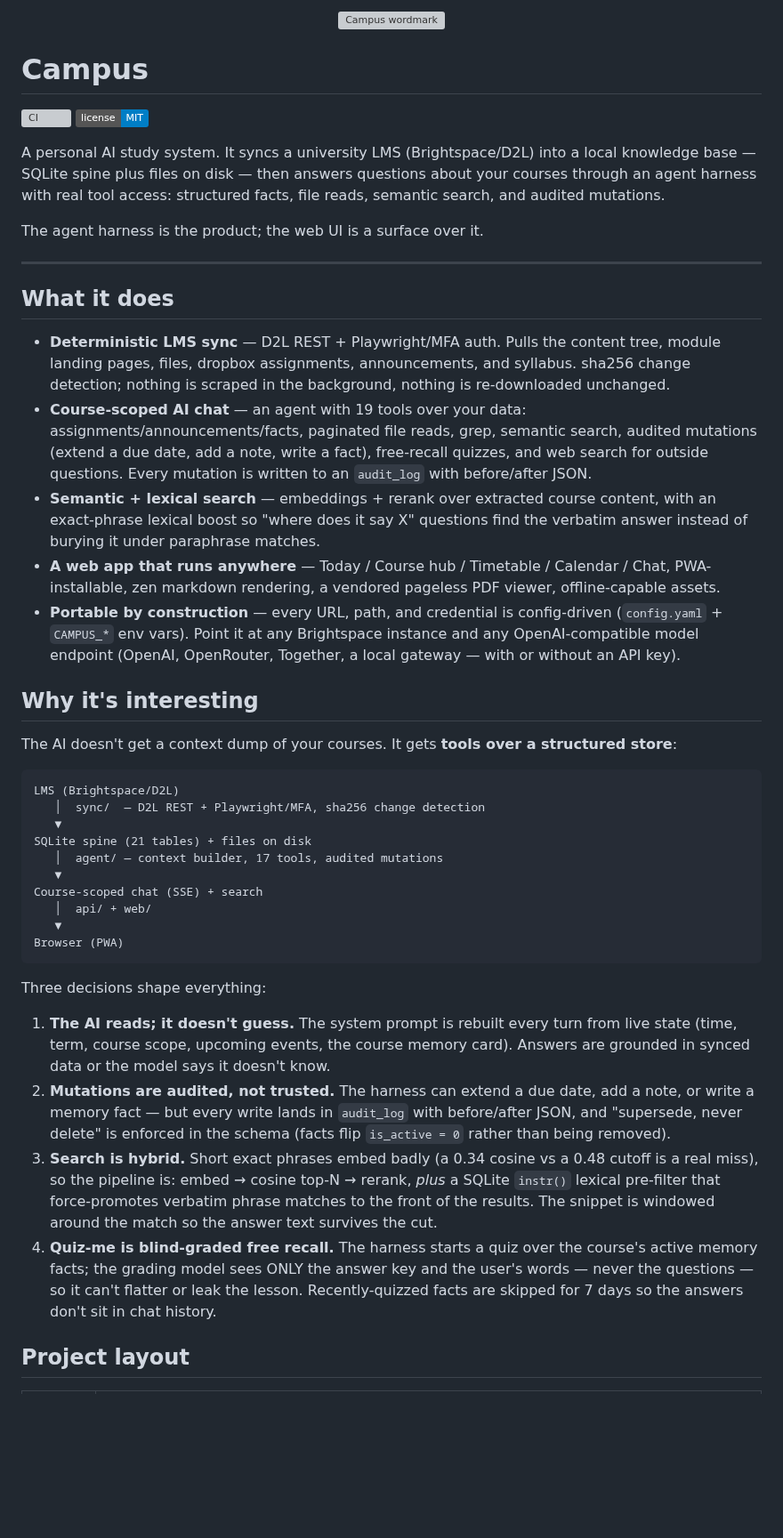
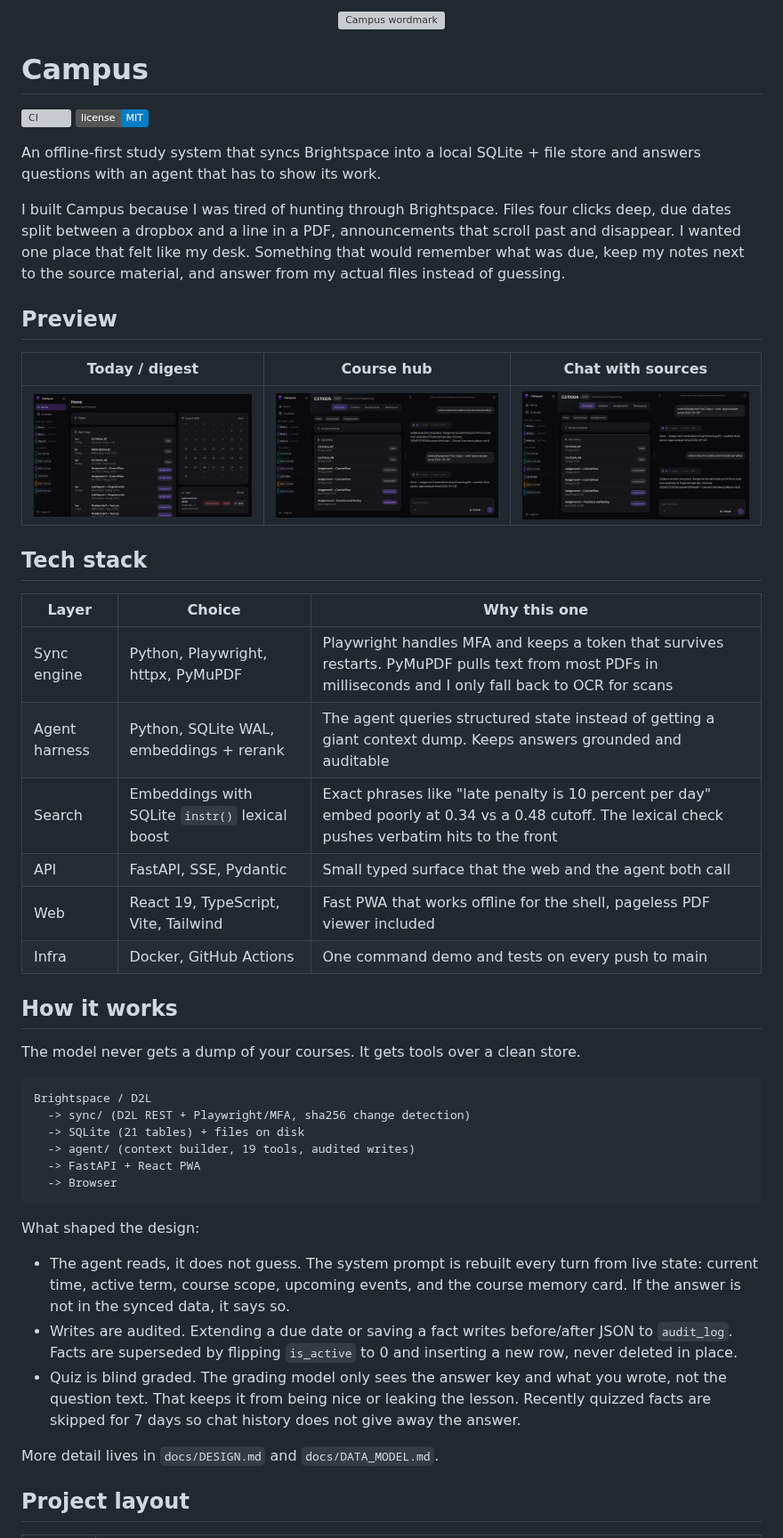
Before and after one commit to HasNate618/Campus, a Markdown page: README.md, the part around one of its changes. Shown at 89% size. GitHub-like rendering; pictures changed too: docs/images/chat-citation.png (added), docs/images/course-hub.png (added), docs/images/today.png (added); badges without logos; blank space fills up the shorter version; grey boxes are pictures that could not be loaded.

````diff
--- a/README.md
+++ b/README.md
@@ -7,78 +7,47 @@
 ![CI](https://github.com/HasNate618/Campus/actions/workflows/ci.yml/badge.svg)
 ![License: MIT](https://img.shields.io/badge/license-MIT-blue.svg)
 
-A personal AI study system. It syncs a university LMS (Brightspace/D2L) into
-a local knowledge base — SQLite spine plus files on disk — then answers
-questions about your courses through an agent harness with real tool access:
-structured facts, file reads, semantic search, and audited mutations.
+An offline-first study system that syncs Brightspace into a local SQLite + file store and answers questions with an agent that has to show its work.
 
-The agent harness is the product; the web UI is a surface over it.
+I built Campus because I was tired of hunting through Brightspace. Files four clicks deep, due dates split between a dropbox and a line in a PDF, announcements that scroll past and disappear. I wanted one place that felt like my desk. Something that would remember what was due, keep my notes next to the source material, and answer from my actual files instead of guessing.
 
----
+## Preview
 
-## What it does
+| Today / digest | Course hub | Chat with sources |
+| --- | --- | --- |
+| ![Today](docs/images/today.png) | ![Course hub](docs/images/course-hub.png) | ![Chat with citation](docs/images/chat-citation.png) |
 
-- **Deterministic LMS sync** — D2L REST + Playwright/MFA auth. Pulls the
-  content tree, module landing pages, files, dropbox assignments,
-  announcements, and syllabus. sha256 change detection; nothing is scraped
-  in the background, nothing is re-downloaded unchanged.
-- **Course-scoped AI chat** — an agent with 19 tools over your data:
-  assignments/announcements/facts, paginated file reads, grep, semantic
-  search, audited mutations (extend a due date, add a note, write a fact),
-  free-recall quizzes, and web search for outside questions. Every mutation
-  is written to an `audit_log` with before/after JSON.
-- **Semantic + lexical search** — embeddings + rerank over extracted course
-  content, with an exact-phrase lexical boost so "where does it say X"
-  questions find the verbatim answer instead of burying it under paraphrase
-  matches.
-- **A web app that runs anywhere** — Today / Course hub / Timetable /
-  Calendar / Chat, PWA-installable, zen markdown rendering, a vendored
-  pageless PDF viewer, offline-capable assets.
-- **Portable by construction** — every URL, path, and credential is
-  config-driven (`config.yaml` + `CAMPUS_*` env vars). Point it at any
-  Brightspace instance and any OpenAI-compatible model endpoint
-  (OpenAI, OpenRouter, Together, a local gateway — with or without an API
-  key).
+## Tech stack
 
-## Why it's interesting
+| Layer | Choice | Why this one |
+| --- | --- | --- |
+| Sync engine | Python, Playwright, httpx, PyMuPDF | Playwright handles MFA and keeps a token that survives restarts. PyMuPDF pulls text from most PDFs in milliseconds and I only fall back to OCR for scans |
+| Agent harness | Python, SQLite WAL, embeddings + rerank | The agent queries structured state instead of getting a giant context dump. Keeps answers grounded and auditable |
+| Search | Embeddings with SQLite `instr()` lexical boost | Exact phrases like "late penalty is 10 percent per day" embed poorly at 0.34 vs a 0.48 cutoff. The lexical check pushes verbatim hits to the front |
+| API | FastAPI, SSE, Pydantic | Small typed surface that the web and the agent both call |
+| Web | React 19, TypeScript, Vite, Tailwind | Fast PWA that works offline for the shell, pageless PDF viewer included |
+| Infra | Docker, GitHub Actions | One command demo and tests on every push to main |
 
-The AI doesn't get a context dump of your courses. It gets **tools over a
-structured store**:
+## How it works
 
-```
-LMS (Brightspace/D2L)
-   │  sync/  — D2L REST + Playwright/MFA, sha256 change detection
-   ▼
-SQLite spine (21 tables) + files on disk
-   │  agent/ — context builder, 17 tools, audited mutations
-   ▼
-Course-scoped chat (SSE) + search
-   │  api/ + web/
-   ▼
-Browser (PWA)
+The model never gets a dump of your courses. It gets tools over a clean store.
+
+```text
+Brightspace / D2L
+  -> sync/ (D2L REST + Playwright/MFA, sha256 change detection)
+  -> SQLite (21 tables) + files on disk
+  -> agent/ (context builder, 19 tools, audited writes)
+  -> FastAPI + React PWA
+  -> Browser
 ```
 
-Three decisions shape everything:
+What shaped the design:
 
-1. **The AI reads; it doesn't guess.** The system prompt is rebuilt every
-   turn from live state (time, term, course scope, upcoming events, the
-   course memory card). Answers are grounded in synced data or the model
-   says it doesn't know.
-2. **Mutations are audited, not trusted.** The harness can extend a due
-   date, add a note, or write a memory fact — but every write lands in
-   `audit_log` with before/after JSON, and "supersede, never delete" is
-   enforced in the schema (facts flip `is_active = 0` rather than being
-   removed).
-3. **Search is hybrid.** Short exact phrases embed badly (a 0.34 cosine vs
-   a 0.48 cutoff is a real miss), so the pipeline is: embed → cosine top-N →
-   rerank, *plus* a SQLite `instr()` lexical pre-filter that force-promotes
-   verbatim phrase matches to the front of the results. The snippet is
-   windowed around the match so the answer text survives the cut.
-4. **Quiz-me is blind-graded free recall.** The harness starts a quiz over
-   the course's active memory facts; the grading model sees ONLY the answer
-   key and the user's words — never the questions — so it can't flatter or
-   leak the lesson. Recently-quizzed facts are skipped for 7 days so the
-   answers don't sit in chat history.
+- The agent reads, it does not guess. The system prompt is rebuilt every turn from live state: current time, active term, course scope, upcoming events, and the course memory card. If the answer is not in the synced data, it says so.
+- Writes are audited. Extending a due date or saving a fact writes before/after JSON to `audit_log`. Facts are superseded by flipping `is_active` to 0 and inserting a new row, never deleted in place.
+- Quiz is blind graded. The grading model only sees the answer key and what you wrote, not the question text. That keeps it from being nice or leaking the lesson. Recently quizzed facts are skipped for 7 days so chat history does not give away the answer.
+
+More detail lives in `docs/DESIGN.md` and `docs/DATA_MODEL.md`.
 
 ## Project layout
 
````
Also changed, not shown: other parts of README.md (+66 -82 lines).
